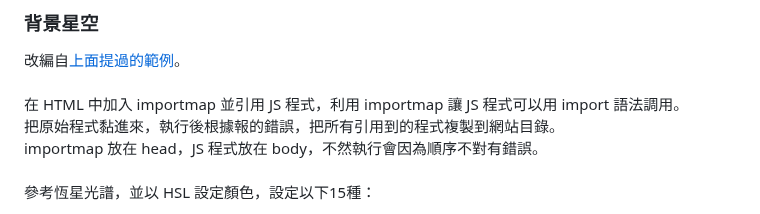
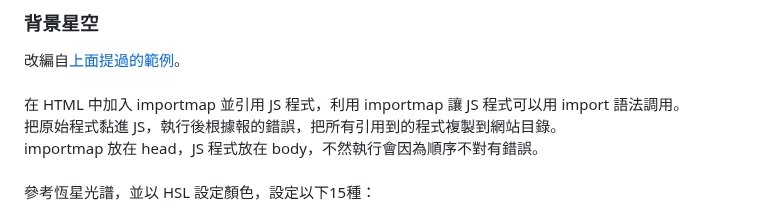
Before and after one commit to RFD-TW/RFD-Intro, a Markdown page: README.md, the part around the change. Rendered like a GitHub page.

```diff
--- a/README.md
+++ b/README.md
@@ -46,7 +46,7 @@ httpd.serve_forever()
 改編自[上面提過的範例](https://threejs.org/examples/#webgl_points_billboards)。<br>
 <br>
 在 HTML 中加入 importmap 並引用 JS 程式，利用 importmap 讓 JS 程式可以用 import 語法調用。<br>
-把原始程式黏進來，執行後根據報的錯誤，把所有引用到的程式複製到網站目錄。<br>
+把原始程式黏進 JS，執行後根據報的錯誤，把所有引用到的程式複製到網站目錄。<br>
 importmap 放在 head，JS 程式放在 body，不然執行會因為順序不對有錯誤。<br>
 <br>
 參考恆星光譜，並以 HSL 設定顏色，設定以下15種：
```
